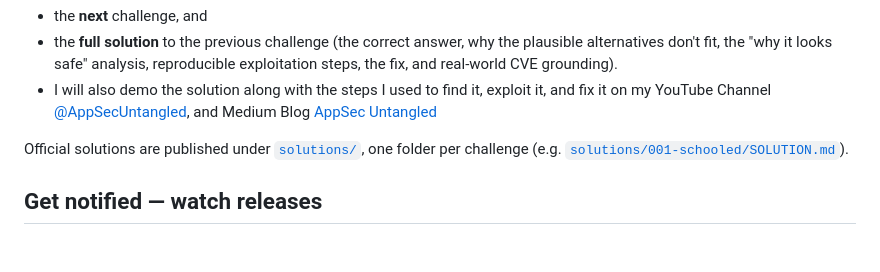
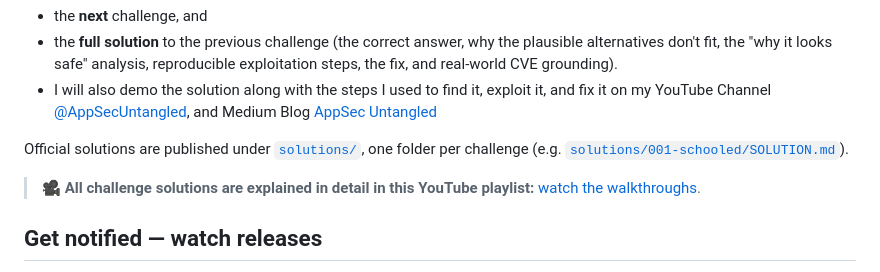
Before and after one commit to mohamed-osama-aboelkheir/the-secure-code-review-challenge, a Markdown page: README.md, the part around the change. GitHub-like rendering; blank space fills up the shorter version.

Commit message:
Add YouTube playlist callout to README
Co-Authored-By: Claude Sonnet 5 <noreply@anthropic.com>

```diff
--- a/README.md
+++ b/README.md
@@ -106,6 +106,9 @@ A new drop lands **about every 2 weeks**. Each drop bundles:
 Official solutions are published under [`solutions/`](solutions/), one folder per challenge
 (e.g. [`solutions/001-schooled/SOLUTION.md`](solutions/001-schooled/SOLUTION.md)).
 
+> 🎥 **All challenge solutions are explained in detail in this YouTube playlist:**
+> [watch the walkthroughs](https://www.youtube.com/playlist?list=PLDrEVWZfxVmg).
+
 ## Get notified — watch releases
 
 Every drop — each new challenge **and** each solution reveal — is published as a **GitHub Release**
```
